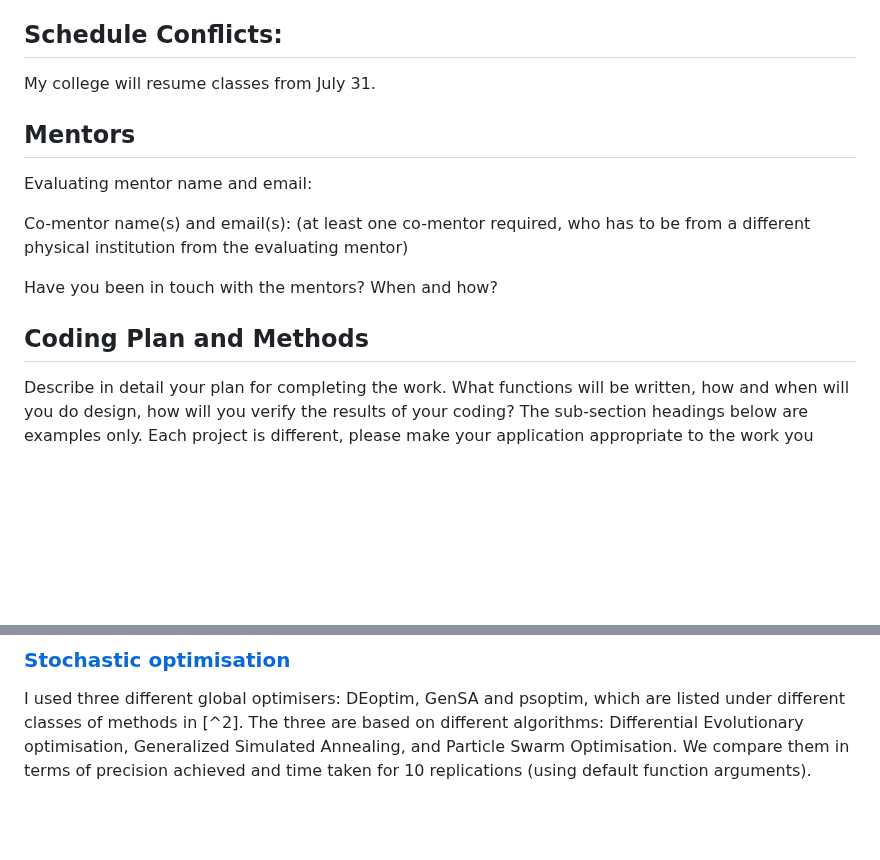
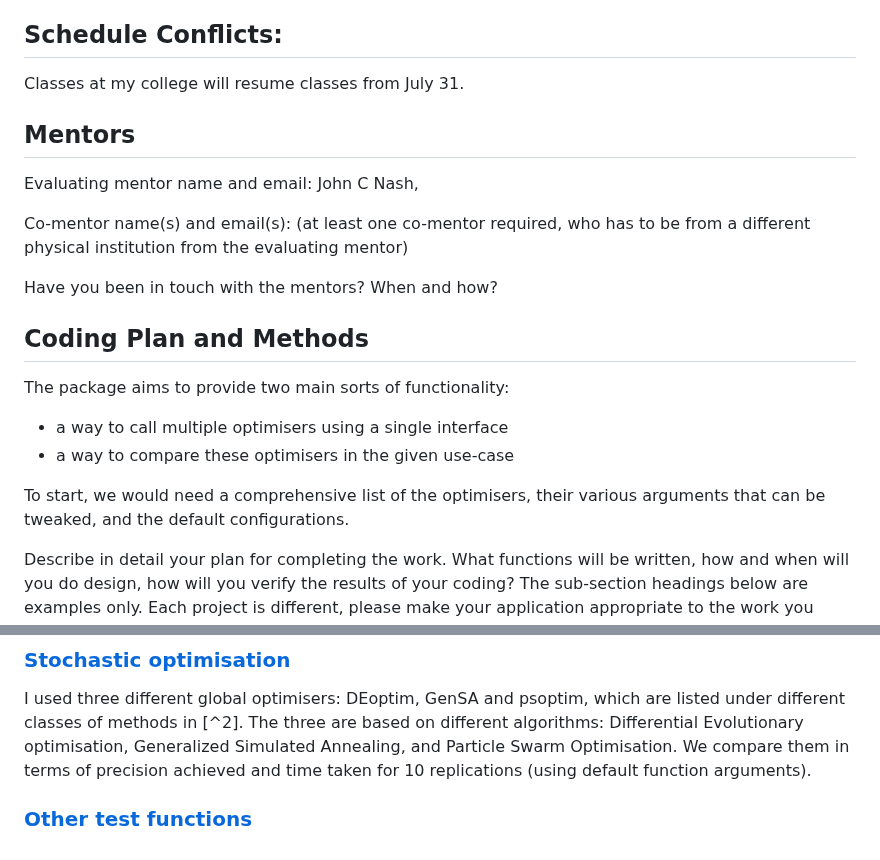
Before and after one commit to arqamrp/stochoptimtests, a Markdown page: temp/proposal.md, 2 parts joined by grey strips. GitHub-like rendering; blank space fills up the shorter version.

```diff
--- a/temp/proposal.md
+++ b/temp/proposal.md
@@ -41,17 +41,27 @@ Contact to verify: Dr Dootika Vats, dootika@iitk.ac.in
 
 ## Schedule Conflicts:
 
-My college will resume classes from July 31.
+Classes at my college will resume classes from July 31.
 
 ## Mentors
 
-Evaluating mentor name and email:
+Evaluating mentor name and email: John C Nash,
 
 Co-mentor name(s) and email(s): (at least one co-mentor required, who has to be from a different physical institution from the evaluating mentor)
 
 Have you been in touch with the mentors? When and how?
 
 ## Coding Plan and Methods
+
+The package aims to provide two main sorts of functionality:
+- a way to call multiple optimisers using a single interface
+- a way to compare these optimisers in the given use-case
+
+To start, we would need a comprehensive list of the optimisers, their various arguments that can be tweaked, and the default configurations.
+
+
+
+
 
 Describe in detail your plan for completing the work.  What functions will be written, how and when will you do design, how will you verify the results of your coding?  The sub-section headings below are examples only.  Each project is different, please make your application appropriate to the work you propose.
 
@@ -99,3 +109,5 @@ After this, I used the ucminf function to implement another local optimiser (not
 
 I used three different global optimisers: DEoptim, GenSA and psoptim, which are listed under different classes of methods in [^2]. The three are based on different algorithms: Differential Evolutionary optimisation, Generalized Simulated Annealing, and Particle Swarm Optimisation.
 We compare them in terms of precision achieved and time taken for 10 replications (using default function arguments).
+
+### [Other test functions]()
```
